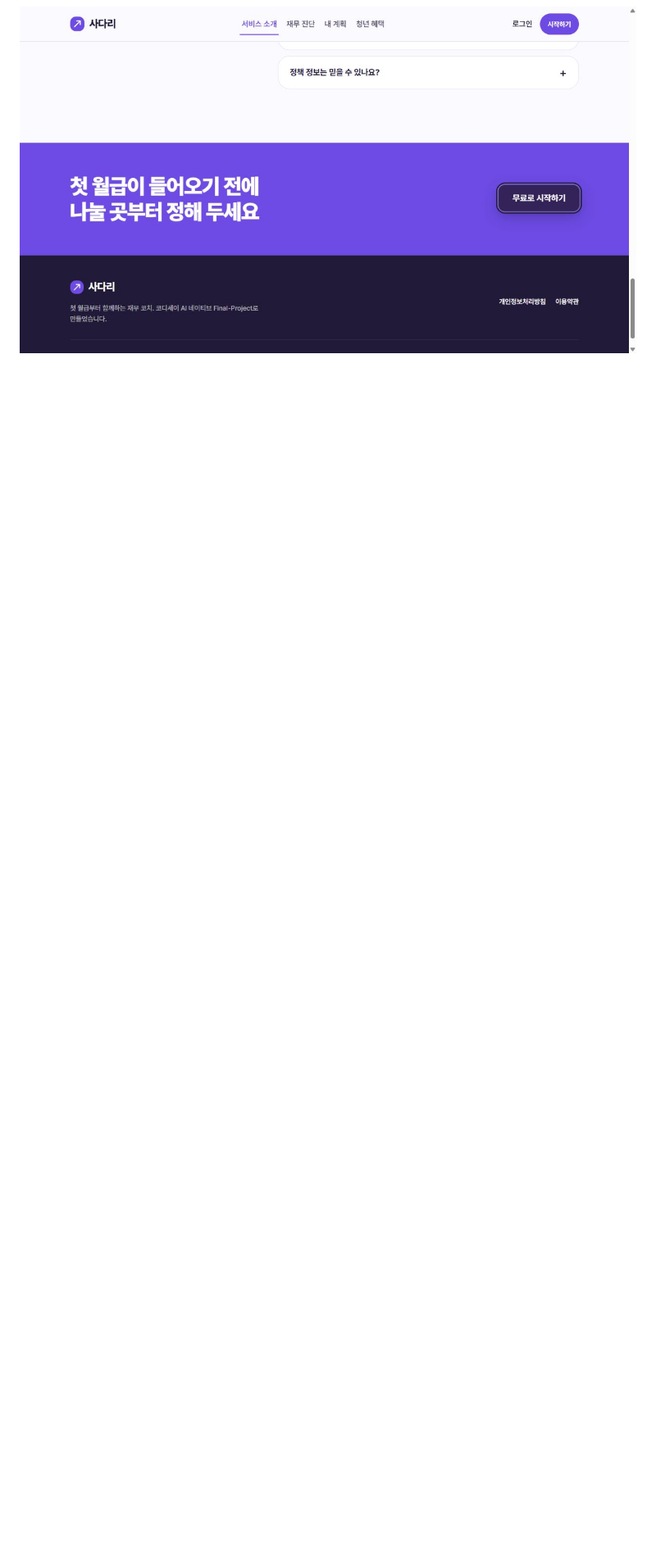
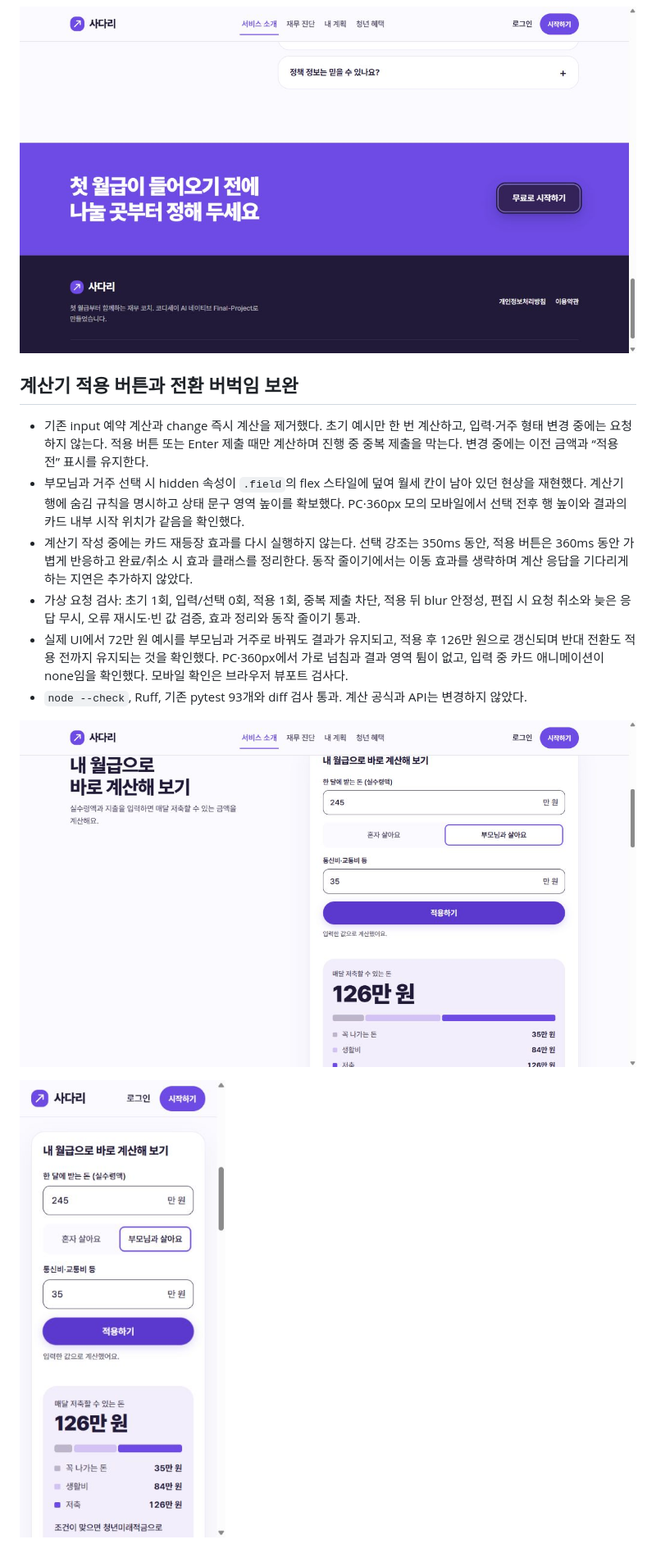
Before and after one commit to PSHUN03/Codyssey-M3-1, a Markdown page: docs/qa/FE-03-2026-11-01.md, the part around the change. Shown: that part at 82% size. Drawn GitHub-style; pictures changed too: docs/qa/images/fe03-calculator-apply-mobile.png (added), docs/qa/images/fe03-calculator-apply.png (added); blank space fills up the shorter version.

```diff
--- a/docs/qa/FE-03-2026-11-01.md
+++ b/docs/qa/FE-03-2026-11-01.md
@@ -189,3 +189,16 @@ Chromium 기반 로컬 브라우저에서 360×800, 390×844, 1440×900 뷰포
 ![FAQ 제목·테두리·답변 표시](images/fe03-faq-refined.png)
 
 ![마지막 시작 버튼 강조](images/fe03-cta-refined.png)
+
+## 계산기 적용 버튼과 전환 버벅임 보완
+
+- 기존 input 예약 계산과 change 즉시 계산을 제거했다. 초기 예시만 한 번 계산하고, 입력·거주 형태 변경 중에는 요청하지 않는다. 적용 버튼 또는 Enter 제출 때만 계산하며 진행 중 중복 제출을 막는다. 변경 중에는 이전 금액과 “적용 전” 표시를 유지한다.
+- 부모님과 거주 선택 시 hidden 속성이 `.field`의 flex 스타일에 덮여 월세 칸이 남아 있던 현상을 재현했다. 계산기 행에 숨김 규칙을 명시하고 상태 문구 영역 높이를 확보했다. PC·360px 모의 모바일에서 선택 전후 행 높이와 결과의 카드 내부 시작 위치가 같음을 확인했다.
+- 계산기 작성 중에는 카드 재등장 효과를 다시 실행하지 않는다. 선택 강조는 350ms 동안, 적용 버튼은 360ms 동안 가볍게 반응하고 완료/취소 시 효과 클래스를 정리한다. 동작 줄이기에서는 이동 효과를 생략하며 계산 응답을 기다리게 하는 지연은 추가하지 않았다.
+- 가상 요청 검사: 초기 1회, 입력/선택 0회, 적용 1회, 중복 제출 차단, 적용 뒤 blur 안정성, 편집 시 요청 취소와 늦은 응답 무시, 오류 재시도·빈 값 검증, 효과 정리와 동작 줄이기 통과.
+- 실제 UI에서 72만 원 예시를 부모님과 거주로 바꿔도 결과가 유지되고, 적용 후 126만 원으로 갱신되며 반대 전환도 적용 전까지 유지되는 것을 확인했다. PC·360px에서 가로 넘침과 결과 영역 튐이 없고, 입력 중 카드 애니메이션이 none임을 확인했다. 모바일 확인은 브라우저 뷰포트 검사다.
+- `node --check`, Ruff, 기존 pytest 93개와 diff 검사 통과. 계산 공식과 API는 변경하지 않았다.
+
+![PC 계산기 적용 버튼](images/fe03-calculator-apply.png)
+
+![360px 계산기 적용 버튼](images/fe03-calculator-apply-mobile.png)
```
Also changed, not shown: docs/adr/0008-design-system.md (+1 -0 lines), 4 other files.
